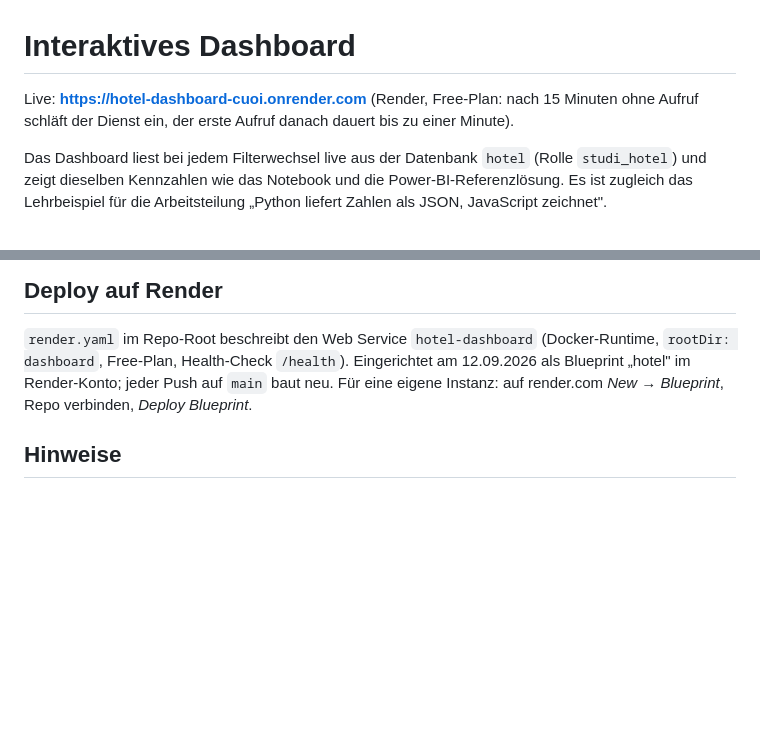
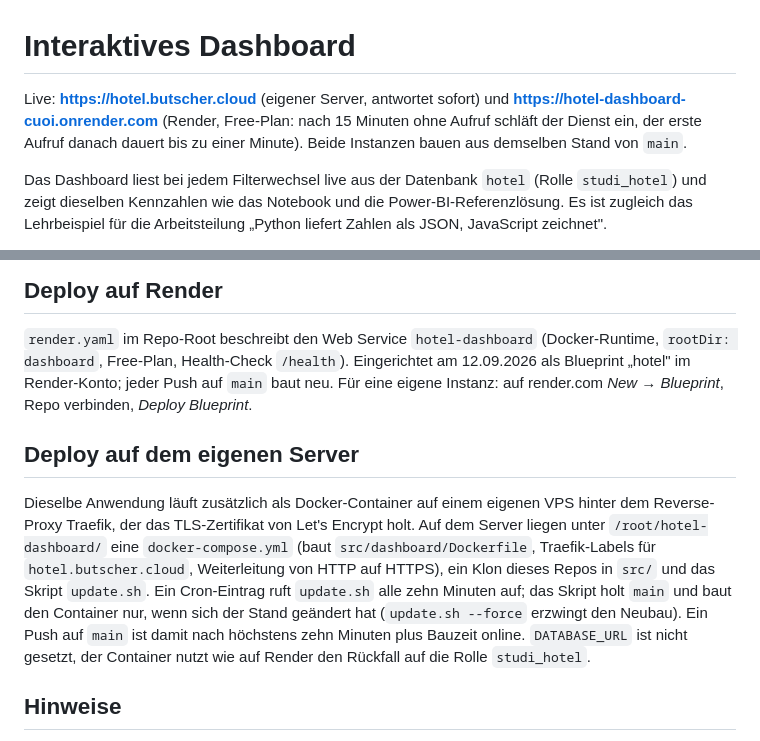
Before and after one commit to swrobuts/hotel, a Markdown page: dashboard/README.md, 2 parts joined by grey strips. GitHub-like rendering; blank space fills up the shorter version.

Commit message:
docs: Dashboard zusätzlich unter hotel.butscher.cloud (VPS, Traefik, Auto-Update)
Co-Authored-By: Claude Opus 5 <noreply@anthropic.com>

```diff
--- a/dashboard/README.md
+++ b/dashboard/README.md
@@ -1,8 +1,9 @@
 # Interaktives Dashboard
 
-Live: **<https://hotel-dashboard-cuoi.onrender.com>** (Render, Free-Plan: nach 15
+Live: **<https://hotel.butscher.cloud>** (eigener Server, antwortet sofort) und
+**<https://hotel-dashboard-cuoi.onrender.com>** (Render, Free-Plan: nach 15
 Minuten ohne Aufruf schläft der Dienst ein, der erste Aufruf danach dauert bis zu
-einer Minute).
+einer Minute). Beide Instanzen bauen aus demselben Stand von `main`.
 
 Das Dashboard liest bei jedem Filterwechsel live aus der Datenbank `hotel`
 (Rolle `studi_hotel`) und zeigt dieselben Kennzahlen wie das Notebook und die
@@ -118,6 +119,20 @@ Eingerichtet am 12.09.2026 als Blueprint „hotel" im Render-Konto; jeder Push
 auf `main` baut neu. Für eine eigene Instanz: auf render.com *New → Blueprint*,
 Repo verbinden, *Deploy Blueprint*.
 
+## Deploy auf dem eigenen Server
+
+Dieselbe Anwendung läuft zusätzlich als Docker-Container auf einem eigenen VPS
+hinter dem Reverse-Proxy Traefik, der das TLS-Zertifikat von Let's Encrypt holt.
+Auf dem Server liegen unter `/root/hotel-dashboard/` eine `docker-compose.yml`
+(baut `src/dashboard/Dockerfile`, Traefik-Labels für `hotel.butscher.cloud`,
+Weiterleitung von HTTP auf HTTPS), ein Klon dieses Repos in `src/` und das
+Skript `update.sh`. Ein Cron-Eintrag ruft `update.sh` alle zehn Minuten auf;
+das Skript holt `main` und baut den Container nur, wenn sich der Stand geändert
+hat (`update.sh --force` erzwingt den Neubau). Ein Push auf `main` ist damit
+nach höchstens zehn Minuten plus Bauzeit online. `DATABASE_URL` ist nicht
+gesetzt, der Container nutzt wie auf Render den Rückfall auf die Rolle
+`studi_hotel`.
+
 ## Hinweise
 
 * Ländercodes wie im Datensatz (ISO 3166-1 alpha-3); „CN" steht dort für
```
Also changed, not shown: README.md (+3 -2 lines).
